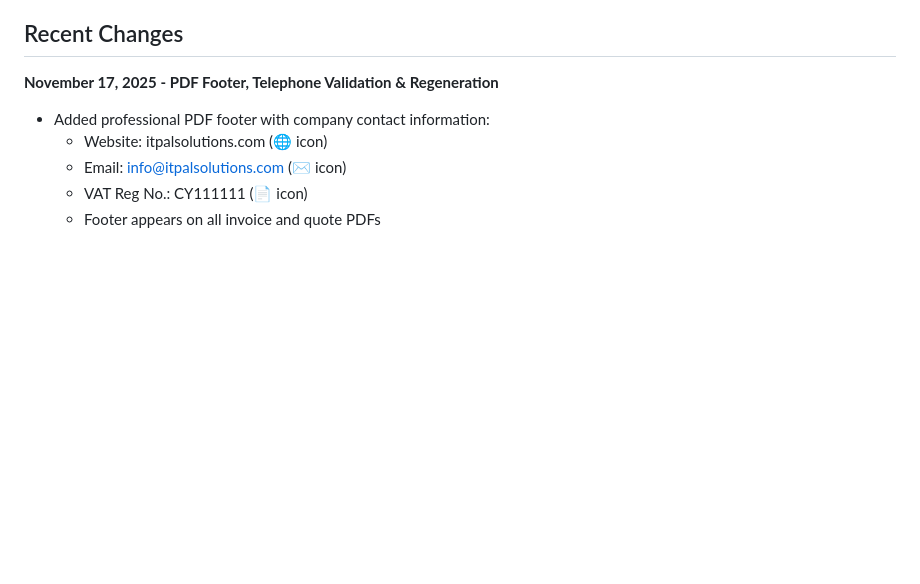
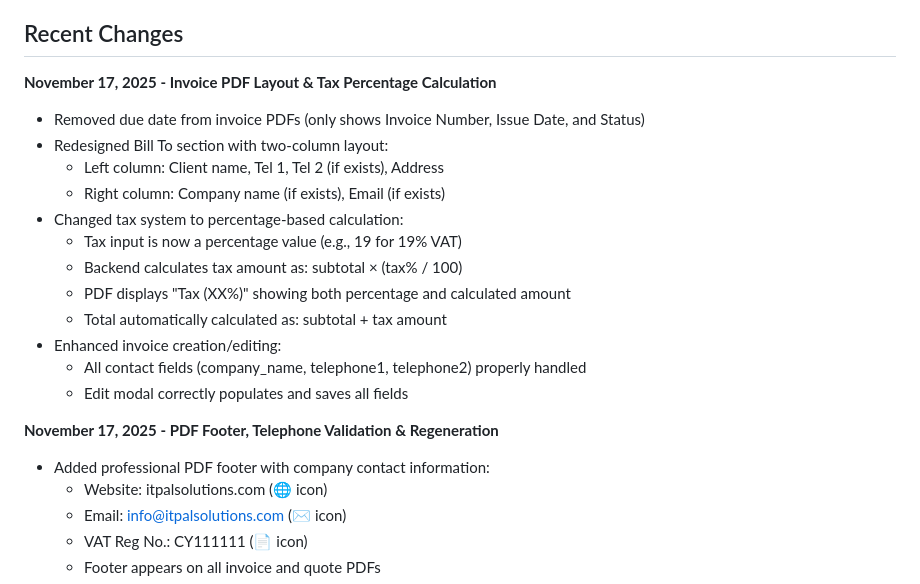
Before and after one commit to itpalservices/financeSystem, a Markdown page: replit.md, the part around the change. Drawn GitHub-style; blank space fills up the shorter version.

Commit message:
Update invoices to remove due date and improve bill-to section layout
Modify invoice PDF generation to remove the due date, implement a two-column "Bill To" section, and switch to a percentage-based tax calculation.

Replit-Commit-Author: Agent
Replit-Commit-Session-Id: 2490058c-ae06-4a9b-b02e-381bd4f227a4
Replit-Commit-Checkpoint-Type: full_checkpoint
Replit-Commit-Event-Id: c5831335-6579-46f7-98ad-33e2ff5aa0dc
Replit-Commit-Screenshot-Url: https://storage.googleapis.com/screenshot-production-us-central1/f5914a65-1424-4b14-ac87-2dc971feb933/2490058c-ae06-4a9b-b02e-381bd4f227a4/hM80dRr

```diff
--- a/replit.md
+++ b/replit.md
@@ -238,6 +238,20 @@ The FastAPI server starts on `http://0.0.0.0:5000` and is accessible through the
 
 ## Recent Changes
 
+**November 17, 2025 - Invoice PDF Layout & Tax Percentage Calculation**
+- Removed due date from invoice PDFs (only shows Invoice Number, Issue Date, and Status)
+- Redesigned Bill To section with two-column layout:
+  - Left column: Client name, Tel 1, Tel 2 (if exists), Address
+  - Right column: Company name (if exists), Email (if exists)
+- Changed tax system to percentage-based calculation:
+  - Tax input is now a percentage value (e.g., 19 for 19% VAT)
+  - Backend calculates tax amount as: subtotal × (tax% / 100)
+  - PDF displays "Tax (XX%)" showing both percentage and calculated amount
+  - Total automatically calculated as: subtotal + tax amount
+- Enhanced invoice creation/editing:
+  - All contact fields (company_name, telephone1, telephone2) properly handled
+  - Edit modal correctly populates and saves all fields
+
 **November 17, 2025 - PDF Footer, Telephone Validation & Regeneration**
 - Added professional PDF footer with company contact information:
   - Website: itpalsolutions.com (🌐 icon)
```
